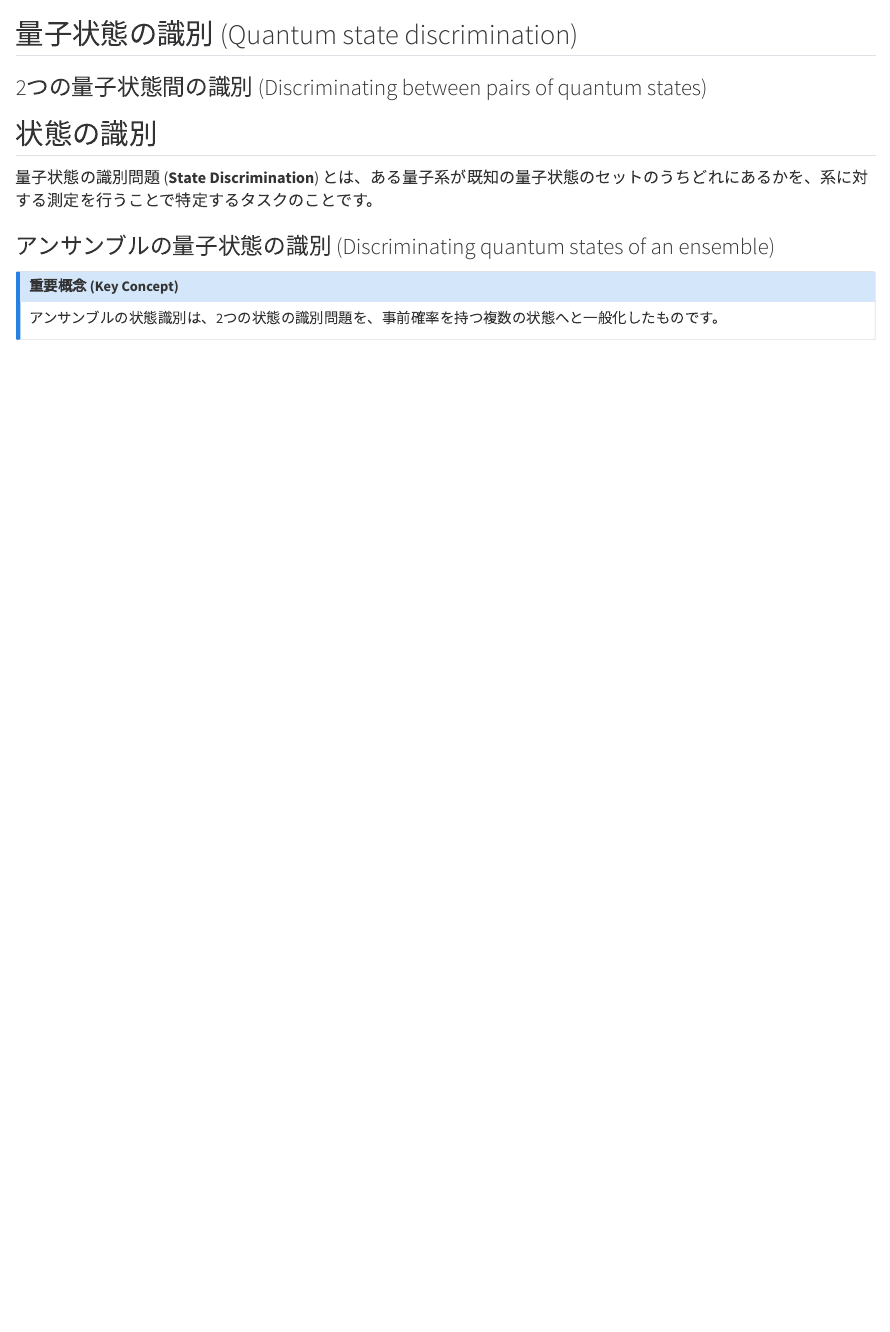
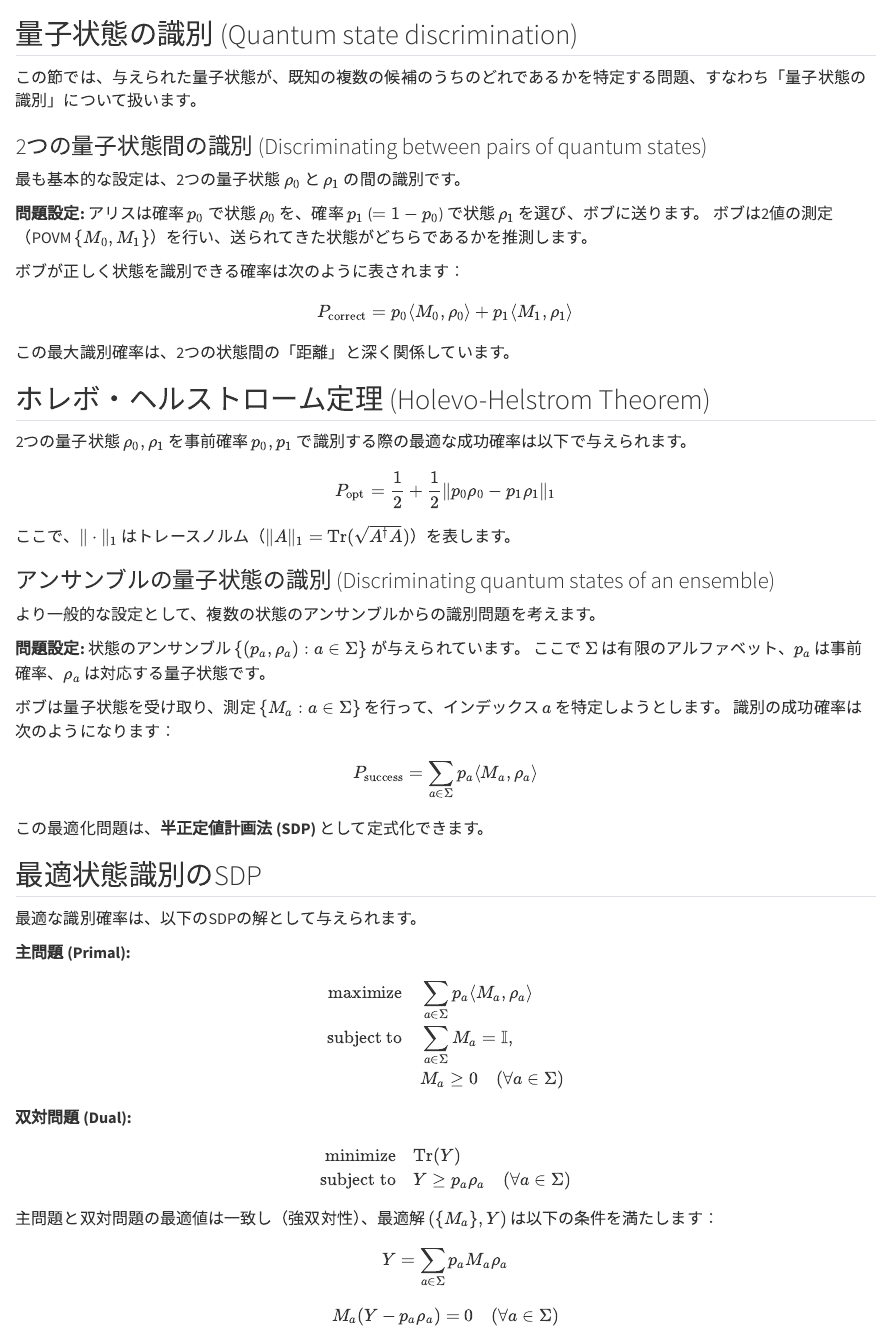
Before and after one commit to yama662607/Quantum-information, a Quarto document (docs/notes/chapter3/_3.1-quantum-state-discrimination.qmd): the page in a window 1100 px wide, from its top. Rendered offline with R 4.5, knitr and Pandoc in place of Quarto, with nearby package versions.

Commit message:
docs: Section 3.1(量子状態の識別)の詳細な数式と定理を実装
- ホレボ・ヘルストローム定理の定義と数式を追加
- アンサンブル識別のSDP定式化（主・双対問題）を追加

```diff
--- a/docs/notes/chapter3/_3.1-quantum-state-discrimination.qmd
+++ b/docs/notes/chapter3/_3.1-quantum-state-discrimination.qmd
@@ -1,16 +1,66 @@
 
-## 量子状態の識別 (Quantum state discrimination)
+## 量子状態の識別 (Quantum state discrimination) {#quantum-state-discrimination}
+
+この節では、与えられた量子状態が、既知の複数の候補のうちのどれであるかを特定する問題、すなわち「量子状態の識別」について扱います。
 
 ### 2つの量子状態間の識別 (Discriminating between pairs of quantum states)
 
-::: {#def-state-discrimination}
-## 状態の識別
-量子状態の識別問題 (**State Discrimination**) とは、ある量子系が既知の量子状態のセットのうちどれにあるかを、系に対する測定を行うことで特定するタスクのことです。
+最も基本的な設定は、2つの量子状態 $\rho_0$ と $\rho_1$ の間の識別です。
+
+**問題設定:**
+アリスは確率 $p_0$ で状態 $\rho_0$ を、確率 $p_1$ ($= 1 - p_0$) で状態 $\rho_1$ を選び、ボブに送ります。
+ボブは2値の測定（POVM $\{M_0, M_1\}$）を行い、送られてきた状態がどちらであるかを推測します。
+
+ボブが正しく状態を識別できる確率は次のように表されます：
+$$ P_{\text{correct}} = p_0 \langle M_0, \rho_0 \rangle + p_1 \langle M_1, \rho_1 \rangle $$
+
+この最大識別確率は、2つの状態間の「距離」と深く関係しています。
+
+::: {#thm-holevo-helstrom}
+## ホレボ・ヘルストローム定理 (Holevo-Helstrom Theorem)
+2つの量子状態 $\rho_0, \rho_1$ を事前確率 $p_0, p_1$ で識別する際の最適な成功確率は以下で与えられます。
+
+$$ P_{\text{opt}} = \frac{1}{2} + \frac{1}{2} \| p_0 \rho_0 - p_1 \rho_1 \|_1 $$
+
+ここで、$\| \cdot \|_1$ はトレースノルム（$\|A\|_1 = \text{Tr}(\sqrt{A^\dagger A})$）を表します。
 :::
 
 ### アンサンブルの量子状態の識別 (Discriminating quantum states of an ensemble)
 
-::: {.callout-note}
-## 重要概念 (Key Concept)
-アンサンブルの状態識別は、2つの状態の識別問題を、事前確率を持つ複数の状態へと一般化したものです。
+より一般的な設定として、複数の状態のアンサンブルからの識別問題を考えます。
+
+**問題設定:**
+状態のアンサンブル $\{ (p_a, \rho_a) : a \in \Sigma \}$ が与えられています。
+ここで $\Sigma$ は有限のアルファベット、$p_a$ は事前確率、$\rho_a$ は対応する量子状態です。
+
+ボブは量子状態を受け取り、測定 $\{ M_a : a \in \Sigma \}$ を行って、インデックス $a$ を特定しようとします。
+識別の成功確率は次のようになります：
+$$ P_{\text{success}} = \sum_{a \in \Sigma} p_a \langle M_a, \rho_a \rangle $$
+
+この最適化問題は、**半正定値計画法 (SDP)** として定式化できます。
+
+::: {#def-state-discrimination-sdp}
+## 最適状態識別のSDP
+最適な識別確率は、以下のSDPの解として与えられます。
+
+**主問題 (Primal):**
+$$
+\begin{align}
+\text{maximize} \quad & \sum_{a \in \Sigma} p_a \langle M_a, \rho_a \rangle \\
+\text{subject to} \quad & \sum_{a \in \Sigma} M_a = \mathbb{I}, \\
+& M_a \geq 0 \quad (\forall a \in \Sigma)
+\end{align}
+$$
+
+**双対問題 (Dual):**
+$$
+\begin{align}
+\text{minimize} \quad & \text{Tr}(Y) \\
+\text{subject to} \quad & Y \geq p_a \rho_a \quad (\forall a \in \Sigma)
+\end{align}
+$$
 :::
+
+主問題と双対問題の最適値は一致し（強双対性）、最適解 $( \{M_a\}, Y )$ は以下の条件を満たします：
+$$ Y = \sum_{a \in \Sigma} p_a M_a \rho_a $$
+$$ M_a (Y - p_a \rho_a) = 0 \quad (\forall a \in \Sigma) $$
```
